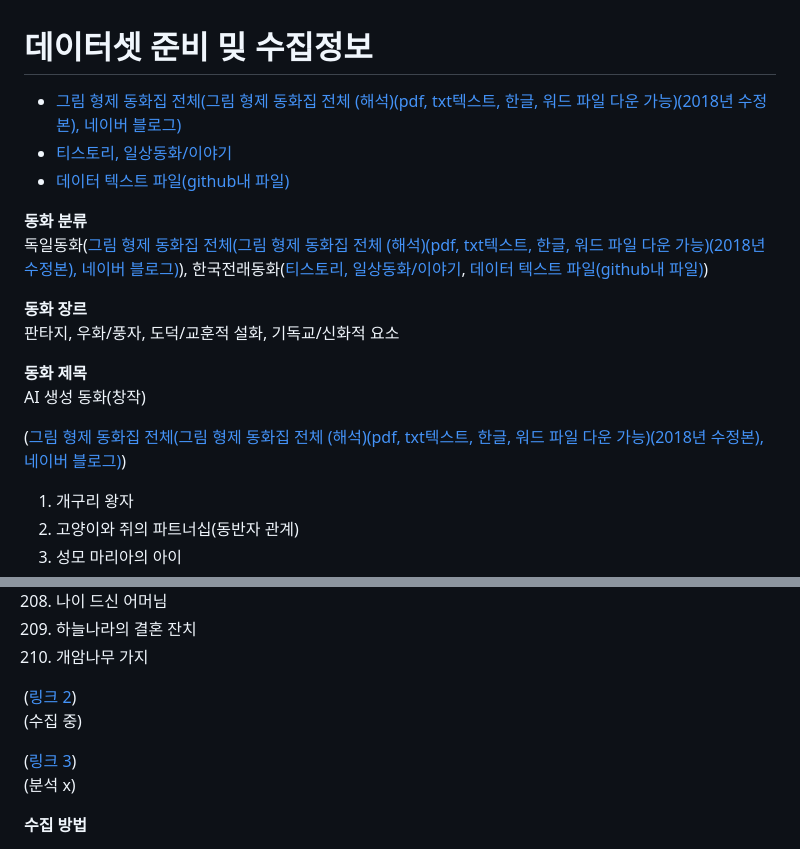
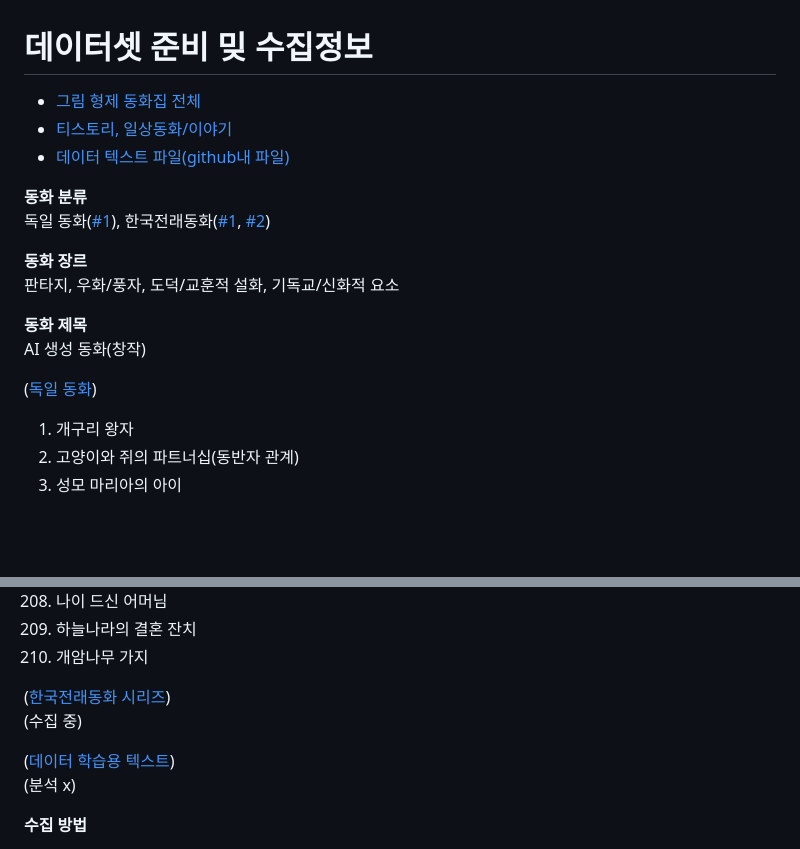
Before and after one commit to fghjklvmbn/WonderLand, a Markdown page: 데이터셋 구조 및 수집 정보.md, 2 parts joined by grey strips. GitHub-like rendering; blank space fills up the shorter version.

```diff
--- a/데이터셋 구조 및 수집 정보.md
+++ b/데이터셋 구조 및 수집 정보.md
@@ -1,11 +1,11 @@
 # 데이터셋 준비 밎 수집정보
 
- - [그림 형제 동화집 전체(그림 형제 동화집 전체 (해석)(pdf, txt텍스트, 한글, 워드 파일 다운 가능)(2018년 수정본), 네이버 블로그)](https://m.blog.naver.com/osy2201/221179543994)
+ - [그림 형제 동화집 전체](https://m.blog.naver.com/osy2201/221179543994)
  - [티스토리, 일상동화/이야기](https://redbadastory.tistory.com/category/%EC%9D%BC%EC%83%81/%EB%8F%99%ED%99%94%2C%20%EC%9D%B4%EC%95%BC%EA%B8%B0?page=12)
  - [데이터 텍스트 파일(github내 파일)](https://github.com/cosine0/kogpt2_tale/blob/main/data/tale.txt)
 
 **동화 분류**
-독일동화([그림 형제 동화집 전체(그림 형제 동화집 전체 (해석)(pdf, txt텍스트, 한글, 워드 파일 다운 가능)(2018년 수정본), 네이버 블로그)](https://m.blog.naver.com/osy2201/221179543994)), 한국전래동화([티스토리, 일상동화/이야기](https://redbadastory.tistory.com/category/%EC%9D%BC%EC%83%81/%EB%8F%99%ED%99%94%2C%20%EC%9D%B4%EC%95%BC%EA%B8%B0?page=12), [데이터 텍스트 파일(github내 파일)](https://github.com/cosine0/kogpt2_tale/blob/main/data/tale.txt))
+독일 동화([#1](https://m.blog.naver.com/osy2201/221179543994)), 한국전래동화([#1](https://redbadastory.tistory.com/category/%EC%9D%BC%EC%83%81/%EB%8F%99%ED%99%94%2C%20%EC%9D%B4%EC%95%BC%EA%B8%B0?page=12), [#2](https://github.com/cosine0/kogpt2_tale/blob/main/data/tale.txt))
 
 **동화 장르**
 판타지, 우화/풍자, 도덕/교훈적 설화, 기독교/신화적 요소
@@ -13,7 +13,7 @@
 **동화 제목**
 AI 생성 동화(창작)
 
-([그림 형제 동화집 전체(그림 형제 동화집 전체 (해석)(pdf, txt텍스트, 한글, 워드 파일 다운 가능)(2018년 수정본), 네이버 블로그)](https://m.blog.naver.com/osy2201/221179543994))
+([독일 동화](https://m.blog.naver.com/osy2201/221179543994))
 01. 개구리 왕자
 02. 고양이와 쥐의 파트너십(동반자 관계)
 03. 성모 마리아의 아이
@@ -225,10 +225,10 @@ AI 생성 동화(창작)
 209. 하늘나라의 결혼 잔치
 210. 개암나무 가지
 
-([링크 2](https://m.blog.naver.com/osy2201/221179543994))
+([한국전래동화 시리즈](https://m.blog.naver.com/osy2201/221179543994))
 (수집 중)
 
-([링크 3](https://github.com/cosine0/kogpt2_tale/blob/main/data/tale.txt))
+([데이터 학습용 텍스트](https://github.com/cosine0/kogpt2_tale/blob/main/data/tale.txt))
 (분석 x)
 
 **수집 방법**
```
